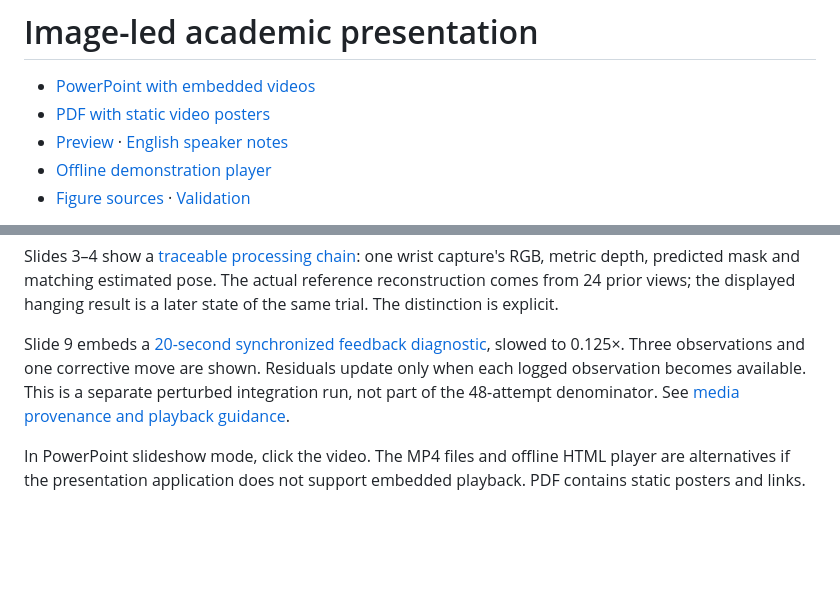
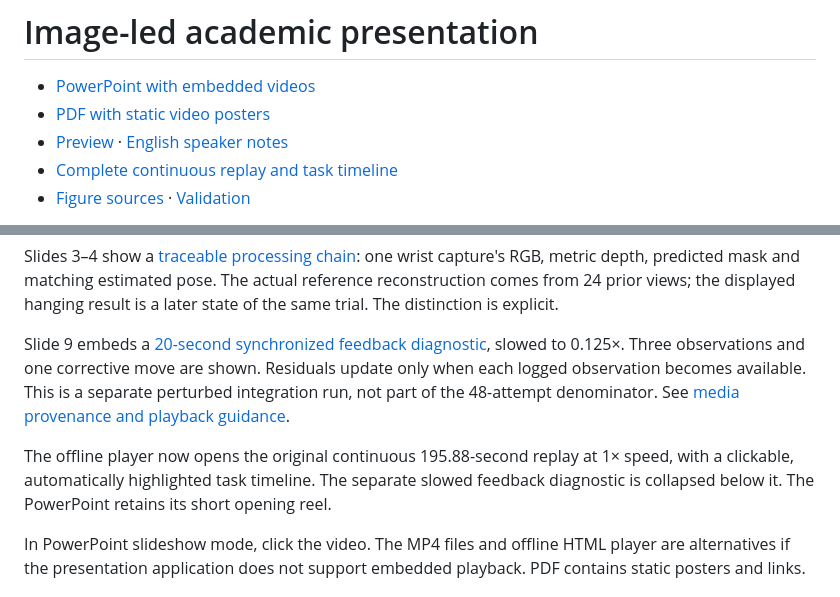
Before and after one commit to LewisLYU-HW/ma6216-ur5e-vision-pick-place, a Markdown page: docs/presentation/README.md, 2 parts joined by grey strips. Rendered like a GitHub page; blank space fills up the shorter version.

Commit message:
Use continuous full-task replay with an interactive task timeline

```diff
--- a/docs/presentation/README.md
+++ b/docs/presentation/README.md
@@ -3,7 +3,7 @@
 - [PowerPoint with embedded videos](vision_guided_manipulation.pptx)
 - [PDF with static video posters](vision_guided_manipulation.pdf)
 - [Preview](preview.jpg) · [English speaker notes](speaker_notes.md)
-- [Offline demonstration player](demo_player.html)
+- [Complete continuous replay and task timeline](demo_player.html)
 - [Figure sources](plates/README.md) · [Validation](validation.json)
 
 The deck contains **21 English slides: 20 main slides and one reference appendix**, for approximately 15–17 minutes including demonstrations. Nineteen slides contain real simulation or calibration imagery, with 42 image-panel placements, two embedded videos and one statistical chart. Titles use 20 pt; supporting text is mostly 11–14 pt. The sole coordinate-chain equation is a 14 pt annotation below the pose figures.
@@ -15,6 +15,8 @@ Slide 1 embeds [53.76-second task highlights](media/complete_task_highlights.mp4
 Slides 3–4 show a [traceable processing chain](pipeline_source/README.md): one wrist capture's RGB, metric depth, predicted mask and matching estimated pose. The actual reference reconstruction comes from 24 prior views; the displayed hanging result is a later state of the same trial. The distinction is explicit.
 
 Slide 9 embeds a [20-second synchronized feedback diagnostic](media/visual_feedback_synchronized.mp4), slowed to 0.125×. Three observations and one corrective move are shown. Residuals update only when each logged observation becomes available. This is a separate perturbed integration run, not part of the 48-attempt denominator. See [media provenance and playback guidance](media/README.md).
+
+The offline player now opens the original continuous 195.88-second replay at 1× speed, with a clickable, automatically highlighted task timeline. The separate slowed feedback diagnostic is collapsed below it. The PowerPoint retains its short opening reel.
 
 In PowerPoint slideshow mode, click the video. The MP4 files and offline HTML player are alternatives if the presentation application does not support embedded playback. PDF contains static posters and links.
 
```
Also changed, not shown: README.md (+1 -1 lines), docs/presentation/media/full_task_poster.jpg (added), 3 other files.
